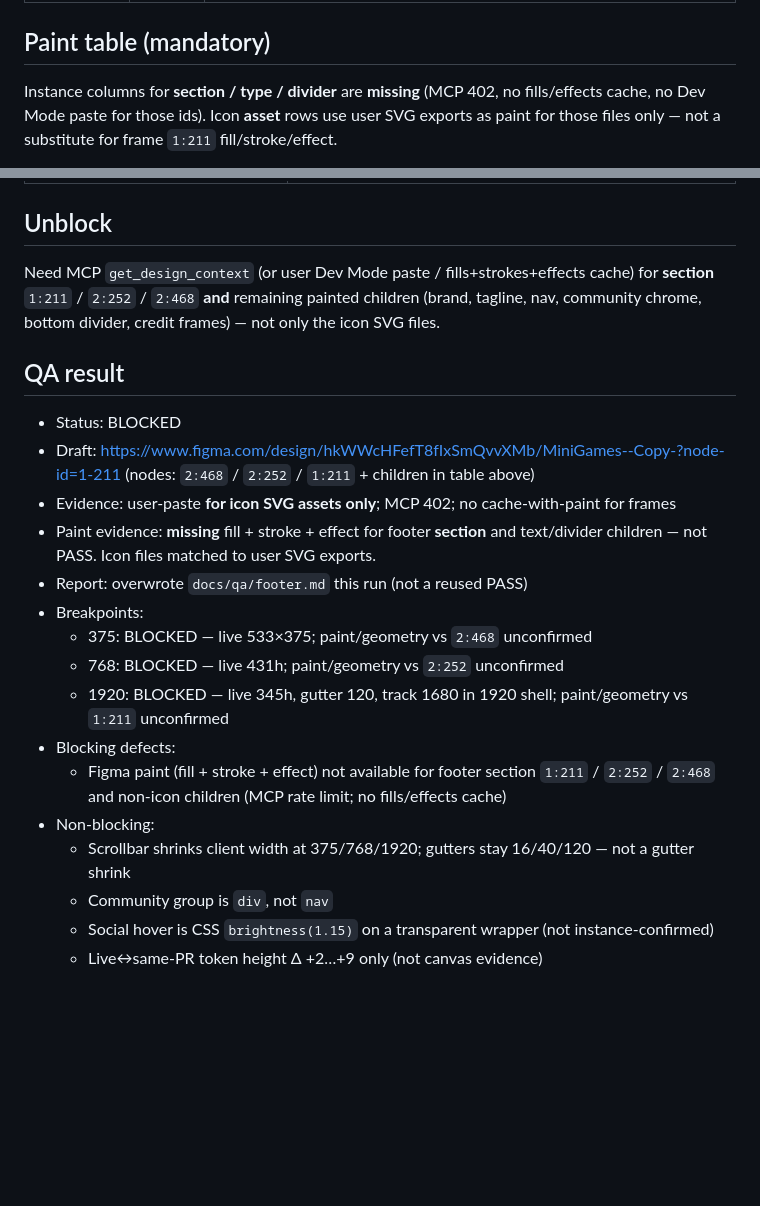
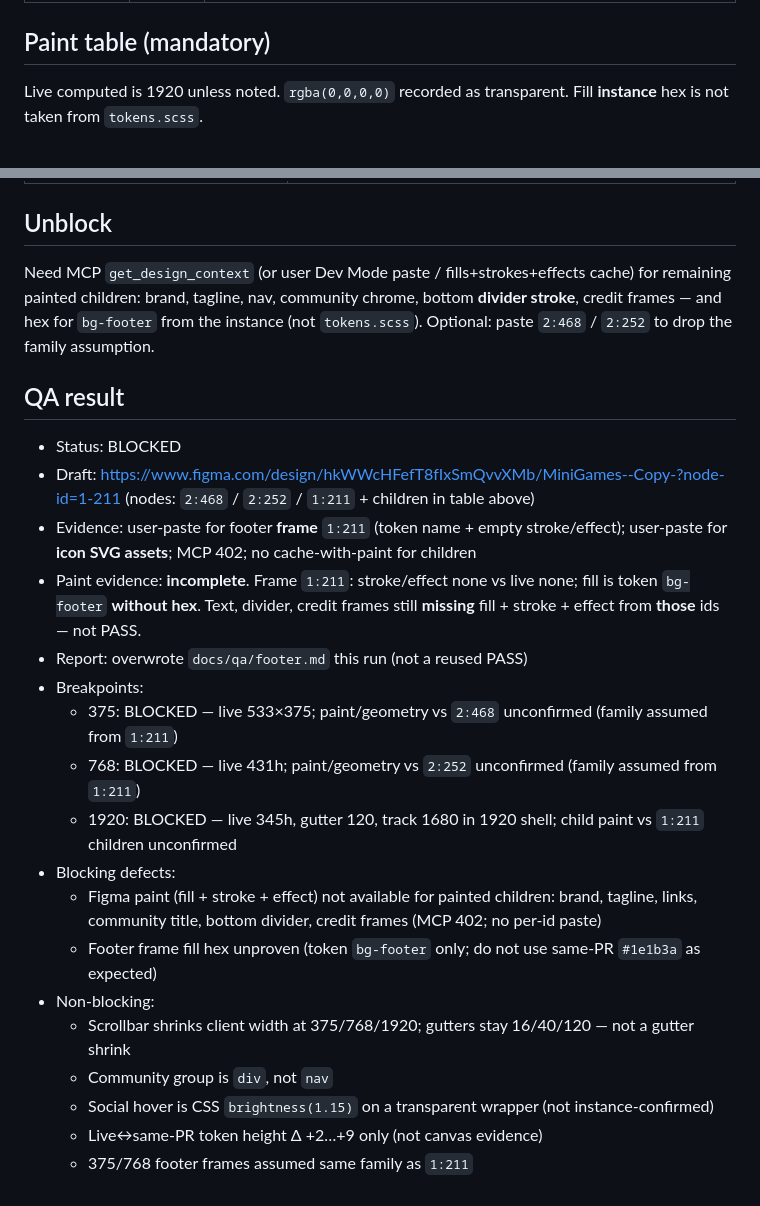
Before and after one commit to Bogagree/minigames, a Markdown page: docs/qa/footer.md, 2 parts joined by grey strips. GitHub-like rendering; blank space fills up the shorter version.

```diff
--- a/docs/qa/footer.md
+++ b/docs/qa/footer.md
@@ -26,5 +28,5 @@
 
 ## Paint table (mandatory)
 
-Instance columns for **section / type / divider** are **missing** (MCP 402, no fills/effects cache, no Dev Mode paste for those ids). Icon **asset** rows use user SVG exports as paint for those files only — not a substitute for frame `1:211` fill/stroke/effect.
+Live computed is 1920 unless noted. `rgba(0,0,0,0)` recorded as transparent. Fill **instance** hex is not taken from `tokens.scss`.
 
@@ -99,23 +99,25 @@ Same-PR tokens claim draft heights 524 / 429 / 343. Live − token: 375 **Δ +9*
 
 ## Unblock
 
-Need MCP `get_design_context` (or user Dev Mode paste / fills+strokes+effects cache) for **section** `1:211` / `2:252` / `2:468` **and** remaining painted children (brand, tagline, nav, community chrome, bottom divider, credit frames) — not only the icon SVG files.
+Need MCP `get_design_context` (or user Dev Mode paste / fills+strokes+effects cache) for remaining painted children: brand, tagline, nav, community chrome, bottom **divider stroke**, credit frames — and hex for `bg-footer` from the instance (not `tokens.scss`). Optional: paste `2:468` / `2:252` to drop the family assumption.
 
 ## QA result
 
 - Status: BLOCKED
 - Draft: https://www.figma.com/design/hkWWcHFefT8fIxSmQvvXMb/MiniGames--Copy-?node-id=1-211 (nodes: `2:468` / `2:252` / `1:211` + children in table above)
-- Evidence: user-paste **for icon SVG assets only**; MCP 402; no cache-with-paint for frames
-- Paint evidence: **missing** fill + stroke + effect for footer **section** and text/divider children — not PASS. Icon files matched to user SVG exports.
+- Evidence: user-paste for footer **frame** `1:211` (token name + empty stroke/effect); user-paste for **icon SVG assets**; MCP 402; no cache-with-paint for children
+- Paint evidence: **incomplete**. Frame `1:211`: stroke/effect none vs live none; fill is token `bg-footer` **without hex**. Text, divider, credit frames still **missing** fill + stroke + effect from **those** ids — not PASS.
 - Report: overwrote `docs/qa/footer.md` this run (not a reused PASS)
 - Breakpoints:
-  - 375: BLOCKED — live 533×375; paint/geometry vs `2:468` unconfirmed
-  - 768: BLOCKED — live 431h; paint/geometry vs `2:252` unconfirmed
-  - 1920: BLOCKED — live 345h, gutter 120, track 1680 in 1920 shell; paint/geometry vs `1:211` unconfirmed
+  - 375: BLOCKED — live 533×375; paint/geometry vs `2:468` unconfirmed (family assumed from `1:211`)
+  - 768: BLOCKED — live 431h; paint/geometry vs `2:252` unconfirmed (family assumed from `1:211`)
+  - 1920: BLOCKED — live 345h, gutter 120, track 1680 in 1920 shell; child paint vs `1:211` children unconfirmed
 - Blocking defects:
-  - Figma paint (fill + stroke + effect) not available for footer section `1:211` / `2:252` / `2:468` and non-icon children (MCP rate limit; no fills/effects cache)
+  - Figma paint (fill + stroke + effect) not available for painted children: brand, tagline, links, community title, bottom divider, credit frames (MCP 402; no per-id paste)
+  - Footer frame fill hex unproven (token `bg-footer` only; do not use same-PR `#1e1b3a` as expected)
 - Non-blocking:
   - Scrollbar shrinks client width at 375/768/1920; gutters stay 16/40/120 — not a gutter shrink
   - Community group is `div`, not `nav`
   - Social hover is CSS `brightness(1.15)` on a transparent wrapper (not instance-confirmed)
   - Live↔same-PR token height Δ +2…+9 only (not canvas evidence)
+  - 375/768 footer frames assumed same family as `1:211`
```
Also changed, not shown: other parts of docs/qa/footer.md (+29 -29 lines).
